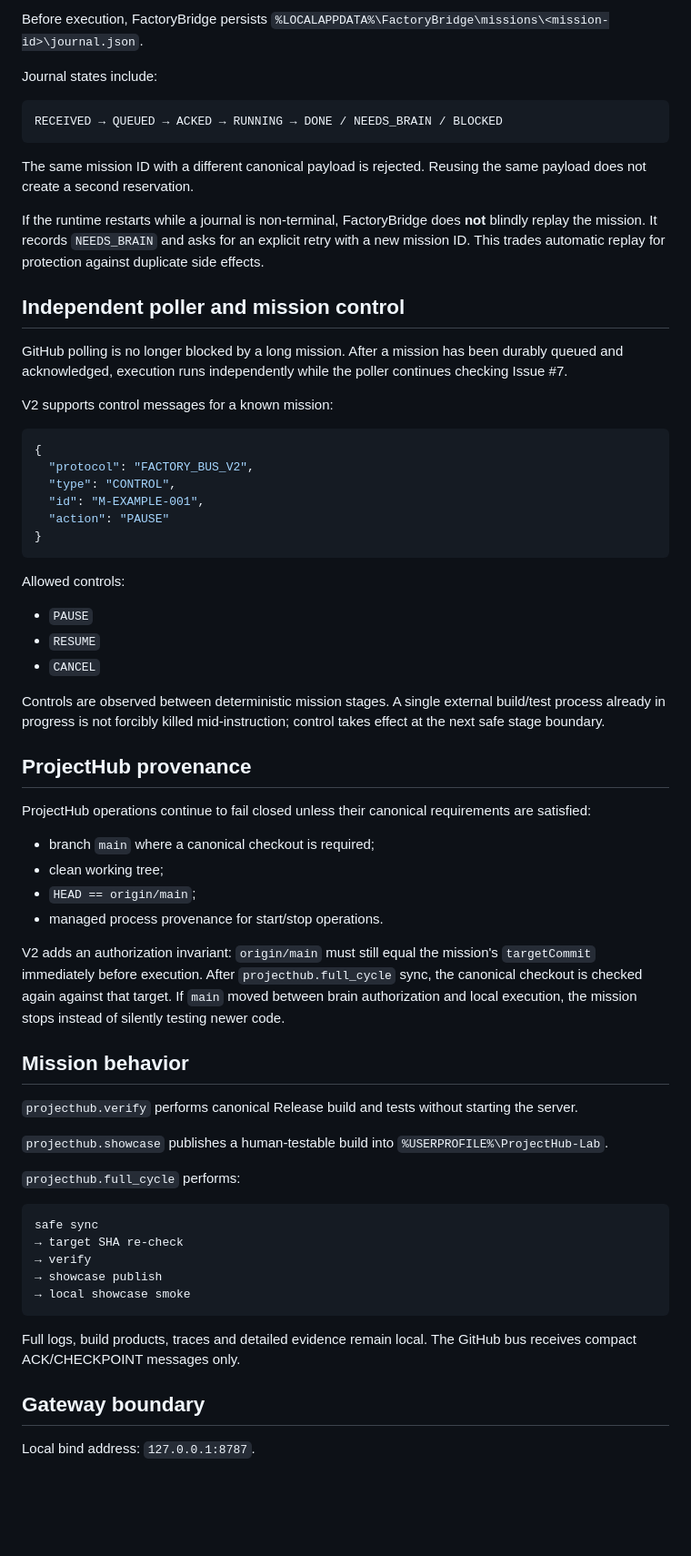
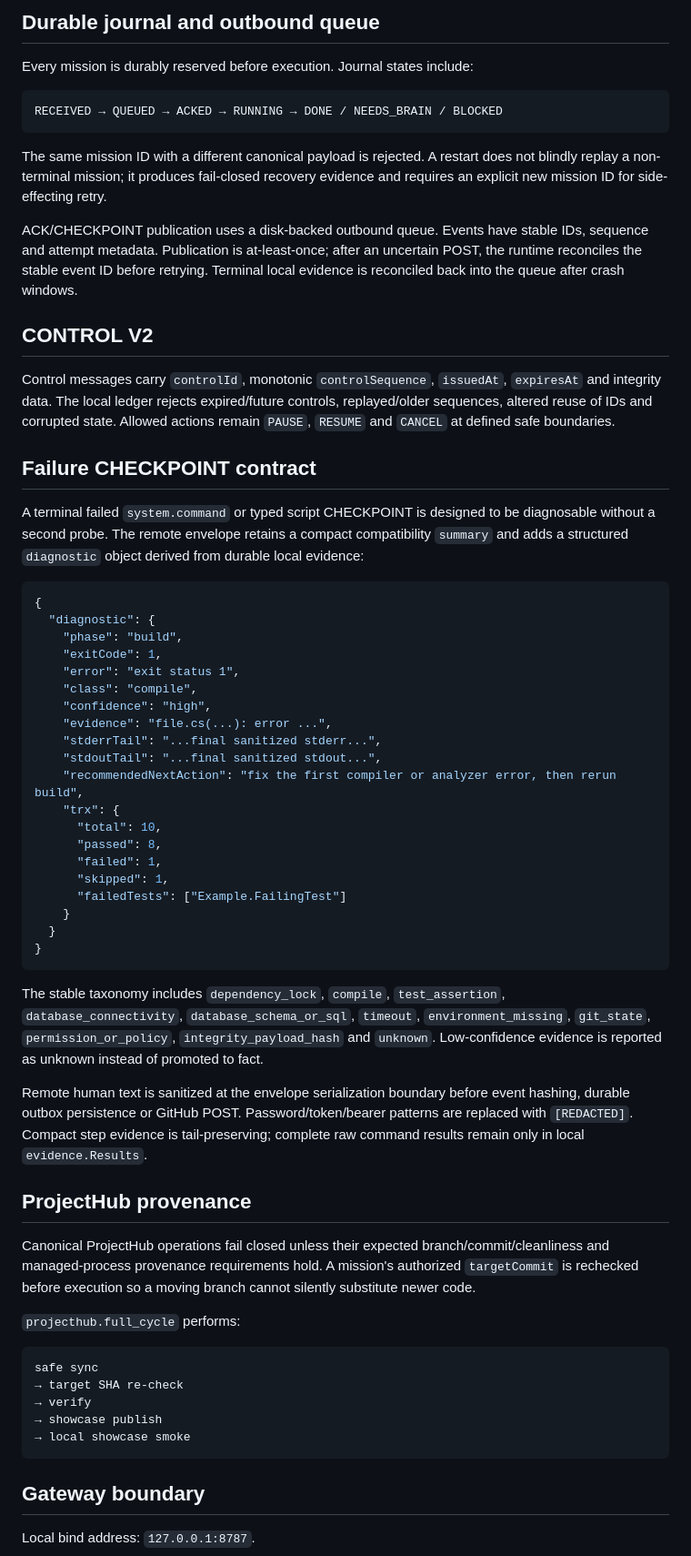
Before and after one commit to Toctox/DISPATCHER, a Markdown page: factory_bridge/README.md, the part around one of its changes. Shown at 91% size. Drawn GitHub-style; blank space fills up the shorter version.

Commit message:
docs(factorybridge): update runtime and checkpoint contract

````diff
--- a/factory_bridge/README.md
+++ b/factory_bridge/README.md
@@ -76,55 +74,54 @@ Every mission execution passes through one process-wide execution mutex. GitHub,
 
-Before execution, FactoryBridge persists `%LOCALAPPDATA%\FactoryBridge\missions\<mission-id>\journal.json`.
+## Durable journal and outbound queue
 
-Journal states include:
+Every mission is durably reserved before execution. Journal states include:
 
 ```text
 RECEIVED → QUEUED → ACKED → RUNNING → DONE / NEEDS_BRAIN / BLOCKED
 ```
 
-The same mission ID with a different canonical payload is rejected. Reusing the same payload does not create a second reservation.
+The same mission ID with a different canonical payload is rejected. A restart does not blindly replay a non-terminal mission; it produces fail-closed recovery evidence and requires an explicit new mission ID for side-effecting retry.
 
-If the runtime restarts while a journal is non-terminal, FactoryBridge does **not** blindly replay the mission. It records `NEEDS_BRAIN` and asks for an explicit retry with a new mission ID. This trades automatic replay for protection against duplicate side effects.
+ACK/CHECKPOINT publication uses a disk-backed outbound queue. Events have stable IDs, sequence and attempt metadata. Publication is at-least-once; after an uncertain POST, the runtime reconciles the stable event ID before retrying. Terminal local evidence is reconciled back into the queue after crash windows.
 
-## Independent poller and mission control
+## CONTROL V2
 
-GitHub polling is no longer blocked by a long mission. After a mission has been durably queued and acknowledged, execution runs independently while the poller continues checking Issue #7.
+Control messages carry `controlId`, monotonic `controlSequence`, `issuedAt`, `expiresAt` and integrity data. The local ledger rejects expired/future controls, replayed/older sequences, altered reuse of IDs and corrupted state. Allowed actions remain `PAUSE`, `RESUME` and `CANCEL` at defined safe boundaries.
 
-V2 supports control messages for a known mission:
+## Failure CHECKPOINT contract
+
+A terminal failed `system.command` or typed script CHECKPOINT is designed to be diagnosable without a second probe. The remote envelope retains a compact compatibility `summary` and adds a structured `diagnostic` object derived from durable local evidence:
 
 ```json
 {
-  "protocol": "FACTORY_BUS_V2",
-  "type": "CONTROL",
-  "id": "M-EXAMPLE-001",
-  "action": "PAUSE"
+  "diagnostic": {
+    "phase": "build",
+    "exitCode": 1,
+    "error": "exit status 1",
+    "class": "compile",
+    "confidence": "high",
+    "evidence": "file.cs(...): error ...",
+    "stderrTail": "...final sanitized stderr...",
+    "stdoutTail": "...final sanitized stdout...",
+    "recommendedNextAction": "fix the first compiler or analyzer error, then rerun build",
+    "trx": {
+      "total": 10,
+      "passed": 8,
+      "failed": 1,
+      "skipped": 1,
+      "failedTests": ["Example.FailingTest"]
+    }
+  }
 }
 ```
 
-Allowed controls:
+The stable taxonomy includes `dependency_lock`, `compile`, `test_assertion`, `database_connectivity`, `database_schema_or_sql`, `timeout`, `environment_missing`, `git_state`, `permission_or_policy`, `integrity_payload_hash` and `unknown`. Low-confidence evidence is reported as unknown instead of promoted to fact.
 
-- `PAUSE`
-- `RESUME`
-- `CANCEL`
-
-Controls are observed between deterministic mission stages. A single external build/test process already in progress is not forcibly killed mid-instruction; control takes effect at the next safe stage boundary.
+Remote human text is sanitized at the envelope serialization boundary before event hashing, durable outbox persistence or GitHub POST. Password/token/bearer patterns are replaced with `[REDACTED]`. Compact step evidence is tail-preserving; complete raw command results remain only in local `evidence.Results`.
 
 ## ProjectHub provenance
 
-ProjectHub operations continue to fail closed unless their canonical requirements are satisfied:
-
-- branch `main` where a canonical checkout is required;
-- clean working tree;
-- `HEAD == origin/main`;
-- managed process provenance for start/stop operations.
-
-V2 adds an authorization invariant: `origin/main` must still equal the mission's `targetCommit` immediately before execution. After `projecthub.full_cycle` sync, the canonical checkout is checked again against that target. If `main` moved between brain authorization and local execution, the mission stops instead of silently testing newer code.
-
-## Mission behavior
-
-`projecthub.verify` performs canonical Release build and tests without starting the server.
-
-`projecthub.showcase` publishes a human-testable build into `%USERPROFILE%\ProjectHub-Lab`.
+Canonical ProjectHub operations fail closed unless their expected branch/commit/cleanliness and managed-process provenance requirements hold. A mission's authorized `targetCommit` is rechecked before execution so a moving branch cannot silently substitute newer code.
 
 `projecthub.full_cycle` performs:
 
@@ -136,8 +133,6 @@ safe sync
 → local showcase smoke
 ```
 
-Full logs, build products, traces and detailed evidence remain local. The GitHub bus receives compact ACK/CHECKPOINT messages only.
-
 ## Gateway boundary
 
 Local bind address: `127.0.0.1:8787`.
````
Also changed, not shown: other parts of factory_bridge/README.md (+38 -66 lines).
